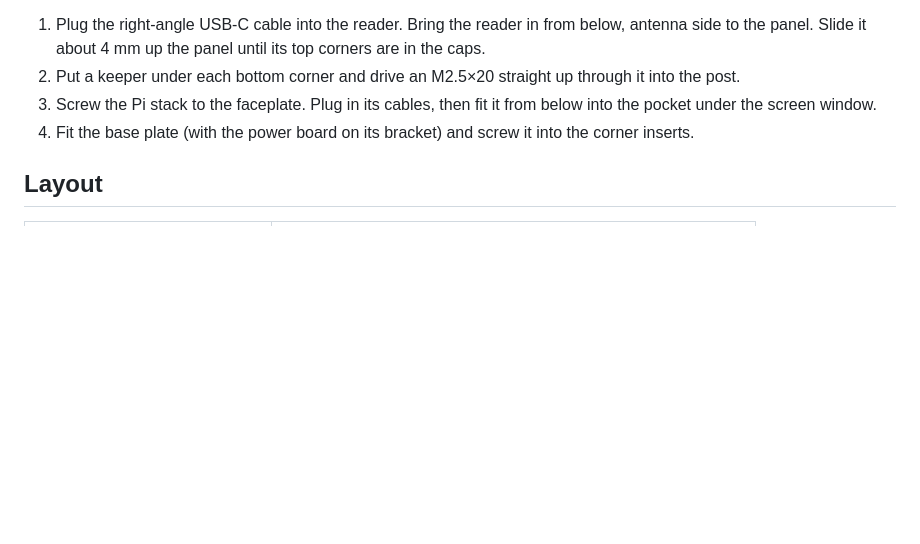
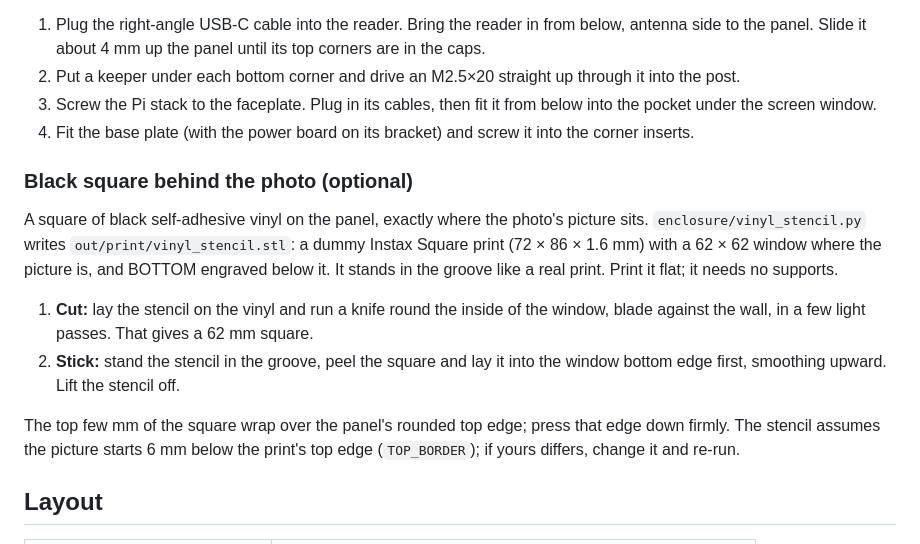
Before and after one commit to peasus/spotifactory, a Markdown page: README.md, the part around the change. Drawn GitHub-style; blank space fills up the shorter version.

Commit message:
README: how to use the vinyl stencil
Co-Authored-By: Claude Opus 5.5 <noreply@anthropic.com>

```diff
--- a/README.md
+++ b/README.md
@@ -171,6 +171,24 @@ Assembly order, with the body upside down or on its back:
 4. Fit the base plate (with the power board on its bracket) and screw it into
    the corner inserts.
 
+### Black square behind the photo (optional)
+
+A square of black self-adhesive vinyl on the panel, exactly where the photo's
+picture sits. `enclosure/vinyl_stencil.py` writes `out/print/vinyl_stencil.stl`:
+a dummy Instax Square print (72 × 86 × 1.6 mm) with a 62 × 62 window where
+the picture is, and BOTTOM engraved below it. It stands in the groove like a
+real print. Print it flat; it needs no supports.
+
+1. **Cut:** lay the stencil on the vinyl and run a knife round the inside of
+   the window, blade against the wall, in a few light passes. That gives a
+   62 mm square.
+2. **Stick:** stand the stencil in the groove, peel the square and lay it into
+   the window bottom edge first, smoothing upward. Lift the stencil off.
+
+The top few mm of the square wrap over the panel's rounded top edge; press
+that edge down firmly. The stencil assumes the picture starts 6 mm below the
+print's top edge (`TOP_BORDER`); if yours differs, change it and re-run.
+
 ## Layout
 
 | Path | What |
```
